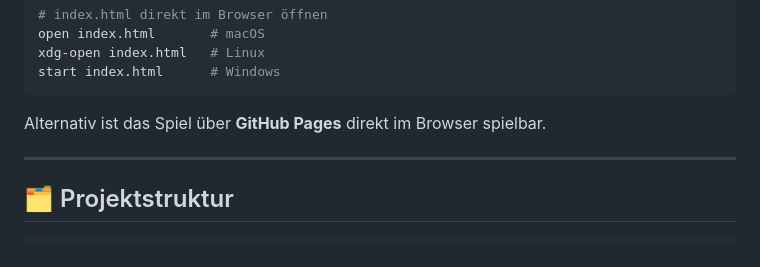
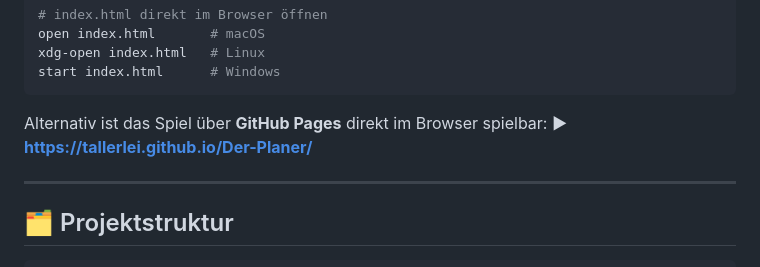
Before and after one commit to Tallerlei/Der-Planer, a Markdown page: README.md, the part around one of its changes. Drawn GitHub-style.

Commit message:
docs: add GitHub Pages URL to README
Co-authored-by: Tallerlei <2996555+Tallerlei@users.noreply.github.com>

````diff
--- a/README.md
+++ b/README.md
@@ -88,7 +88,8 @@ xdg-open index.html   # Linux
 start index.html      # Windows
 ```
 
-Alternativ ist das Spiel über **GitHub Pages** direkt im Browser spielbar.
+Alternativ ist das Spiel über **GitHub Pages** direkt im Browser spielbar:
+**▶ [https://tallerlei.github.io/Der-Planer/](https://tallerlei.github.io/Der-Planer/)**
 
 ---
 
````
Also changed, not shown: other parts of README.md (+1 -1 lines).
